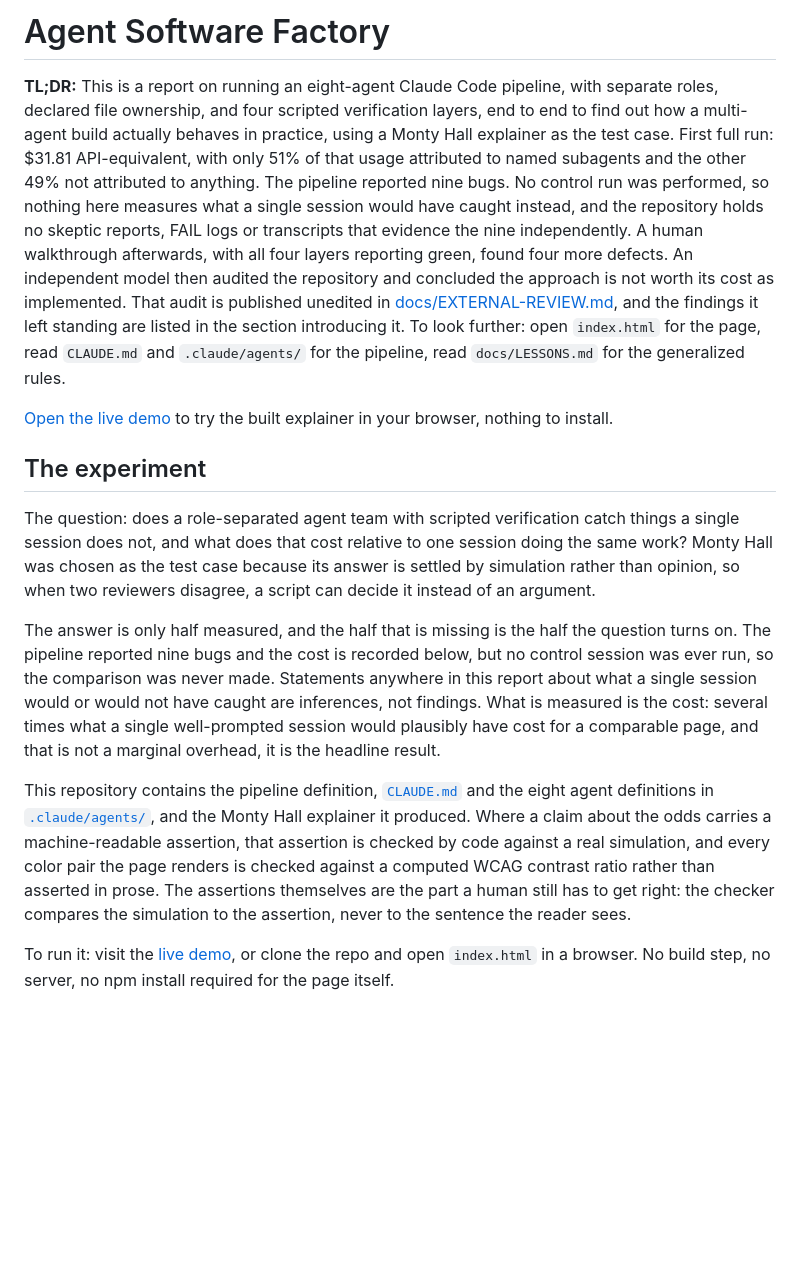
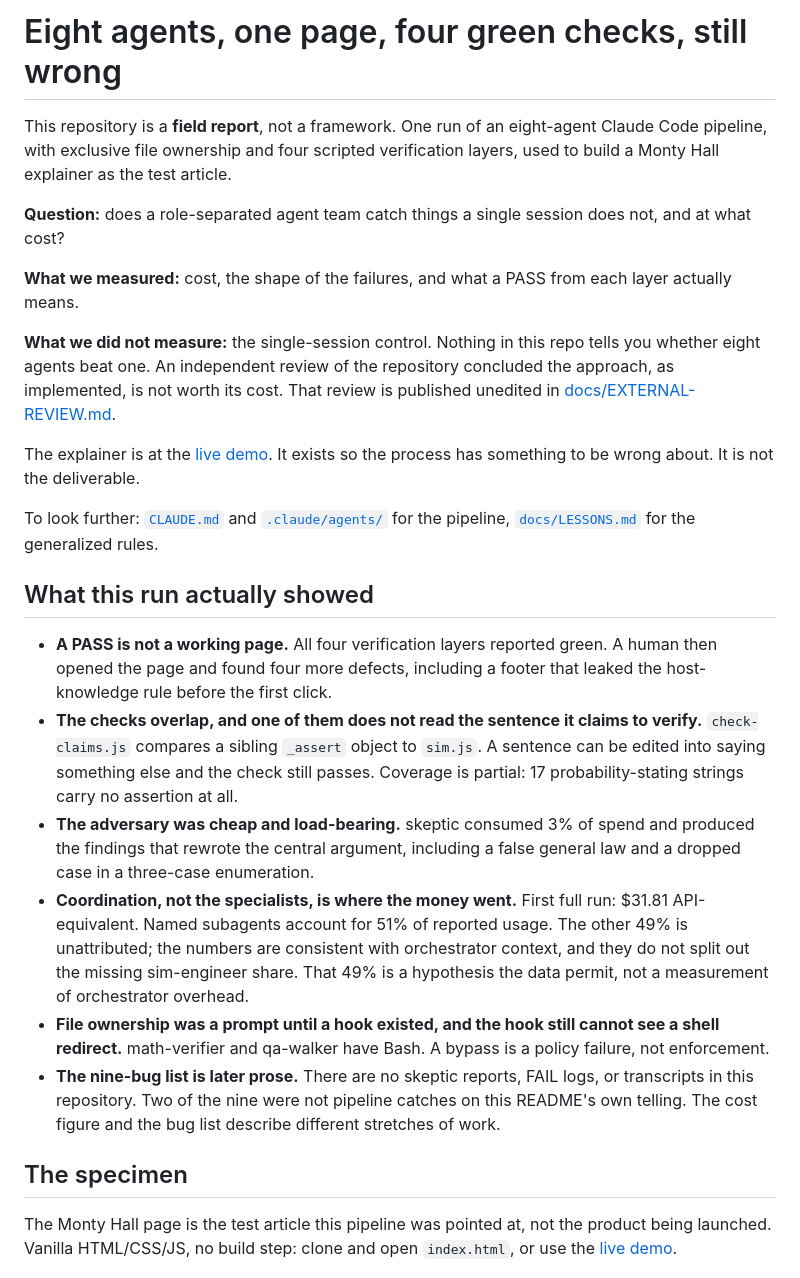
Before and after one commit to gabriel-dg/agent-software-factory, a Markdown page: README.md, the part around one of its changes. Rendered like a GitHub page; blank space fills up the shorter version.

Commit message:
Lead the README as a field report, not a product launch

```diff
--- a/README.md
+++ b/README.md
@@ -1,52 +1,65 @@
-# Agent Software Factory
+# Eight agents, one page, four green checks, still wrong
 
-**TL;DR:** This is a report on running an eight-agent Claude Code pipeline,
-with separate roles, declared file ownership, and four scripted verification
-layers, end to end to find out how a multi-agent build actually behaves in
-practice, using a Monty Hall explainer as the test case. First full run:
-$31.81 API-equivalent, with only 51% of that usage attributed to named
-subagents and the other 49% not attributed to anything. The pipeline
-reported nine bugs. No control run was performed, so nothing here measures
-what a single session would have caught instead, and the repository holds no
-skeptic reports, FAIL logs or transcripts that evidence the nine
-independently. A human walkthrough afterwards, with all four layers
-reporting green, found four more defects. An independent model then audited
-the repository and concluded the approach is not worth its cost as
-implemented. That audit is published unedited in
-[docs/EXTERNAL-REVIEW.md](docs/EXTERNAL-REVIEW.md), and the findings it left
-standing are listed in the section introducing it. To look further: open
-`index.html` for the page, read `CLAUDE.md` and `.claude/agents/` for the
-pipeline, read `docs/LESSONS.md` for the generalized rules.
+This repository is a **field report**, not a framework. One run of an
+eight-agent Claude Code pipeline, with exclusive file ownership and four
+scripted verification layers, used to build a Monty Hall explainer as the
+test article.
 
-[Open the live demo](https://gabriel-dg.github.io/agent-software-factory/) to try the built explainer in your browser, nothing to install.
+**Question:** does a role-separated agent team catch things a single
+session does not, and at what cost?
 
-## The experiment
+**What we measured:** cost, the shape of the failures, and what a PASS
+from each layer actually means.
 
-The question: does a role-separated agent team with scripted verification
-catch things a single session does not, and what does that cost relative to
-one session doing the same work? Monty Hall was chosen as the test case
-because its answer is settled by simulation rather than opinion, so when two
-reviewers disagree, a script can decide it instead of an argument.
+**What we did not measure:** the single-session control. Nothing in this
+repo tells you whether eight agents beat one. An independent review of the
+repository concluded the approach, as implemented, is not worth its cost.
+That review is published unedited in
+[docs/EXTERNAL-REVIEW.md](docs/EXTERNAL-REVIEW.md).
 
-The answer is only half measured, and the half that is missing is the half
-the question turns on. The pipeline reported nine bugs and the cost is
-recorded below, but no control session was ever run, so the comparison was
-never made. Statements anywhere in this report about what a single session
-would or would not have caught are inferences, not findings. What is
-measured is the cost: several times what a single well-prompted session
-would plausibly have cost for a comparable page, and that is not a marginal
-overhead, it is the headline result.
+The explainer is at the
+[live demo](https://gabriel-dg.github.io/multi-agent-pipeline-study/).
+It exists so the process has something to be wrong about. It is not the
+deliverable.
 
-This repository contains the pipeline definition, [`CLAUDE.md`](CLAUDE.md)
-and the eight agent definitions in [`.claude/agents/`](.claude/agents/), and
-the Monty Hall explainer it produced. Where a claim about the odds carries
-a machine-readable assertion, that assertion is checked by code against a
-real simulation, and every color pair the page renders is checked against a
-computed WCAG contrast ratio rather than asserted in prose. The assertions
-themselves are the part a human still has to get right: the checker compares
-the simulation to the assertion, never to the sentence the reader sees.
+To look further: [`CLAUDE.md`](CLAUDE.md) and
+[`.claude/agents/`](.claude/agents/) for the pipeline,
+[`docs/LESSONS.md`](docs/LESSONS.md) for the generalized rules.
 
-To run it: visit the [live demo](https://gabriel-dg.github.io/agent-software-factory/), or clone the repo and open `index.html` in a browser. No build step, no server, no npm install required for the page itself.
+## What this run actually showed
+
+- **A PASS is not a working page.** All four verification layers reported
+  green. A human then opened the page and found four more defects, including
+  a footer that leaked the host-knowledge rule before the first click.
+- **The checks overlap, and one of them does not read the sentence it
+  claims to verify.** `check-claims.js` compares a sibling `_assert` object
+  to `sim.js`. A sentence can be edited into saying something else and the
+  check still passes. Coverage is partial: 17 probability-stating strings
+  carry no assertion at all.
+- **The adversary was cheap and load-bearing.** skeptic consumed 3% of
+  spend and produced the findings that rewrote the central argument,
+  including a false general law and a dropped case in a three-case
+  enumeration.
+- **Coordination, not the specialists, is where the money went.** First
+  full run: $31.81 API-equivalent. Named subagents account for 51% of
+  reported usage. The other 49% is unattributed; the numbers are consistent
+  with orchestrator context, and they do not split out the missing
+  sim-engineer share. That 49% is a hypothesis the data permit, not a
+  measurement of orchestrator overhead.
+- **File ownership was a prompt until a hook existed, and the hook still
+  cannot see a shell redirect.** math-verifier and qa-walker have Bash. A
+  bypass is a policy failure, not enforcement.
+- **The nine-bug list is later prose.** There are no skeptic reports, FAIL
+  logs, or transcripts in this repository. Two of the nine were not
+  pipeline catches on this README's own telling. The cost figure and the
+  bug list describe different stretches of work.
+
+## The specimen
+
+The Monty Hall page is the test article this pipeline was pointed at, not
+the product being launched. Vanilla HTML/CSS/JS, no build step: clone and
+open `index.html`, or use the
+[live demo](https://gabriel-dg.github.io/multi-agent-pipeline-study/).
 
 ![The three-door round: pick a door, the host opens one, then stay or switch.](docs/img/three-door-round.png)
 
```
Also changed, not shown: other parts of README.md (+12 -0 lines).
